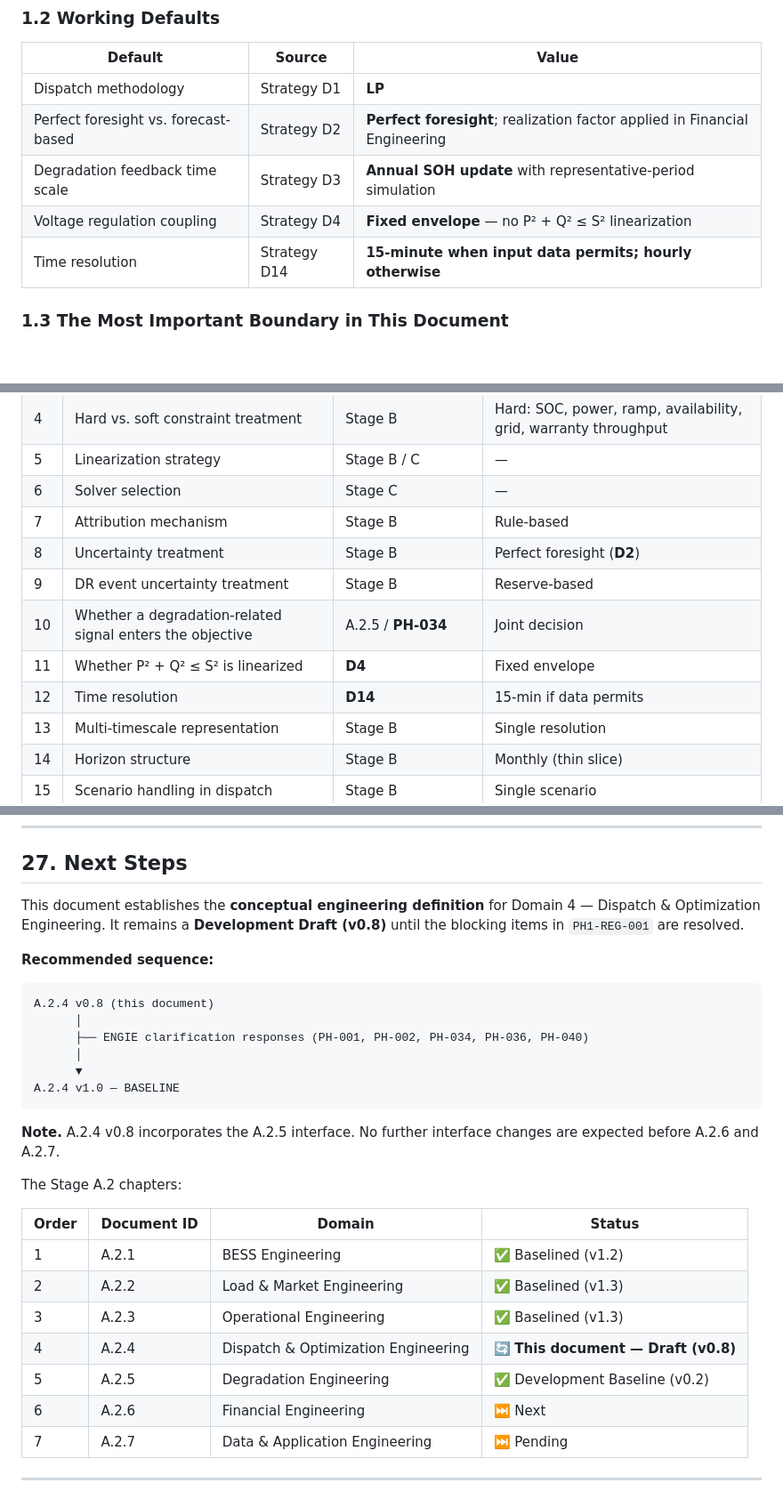
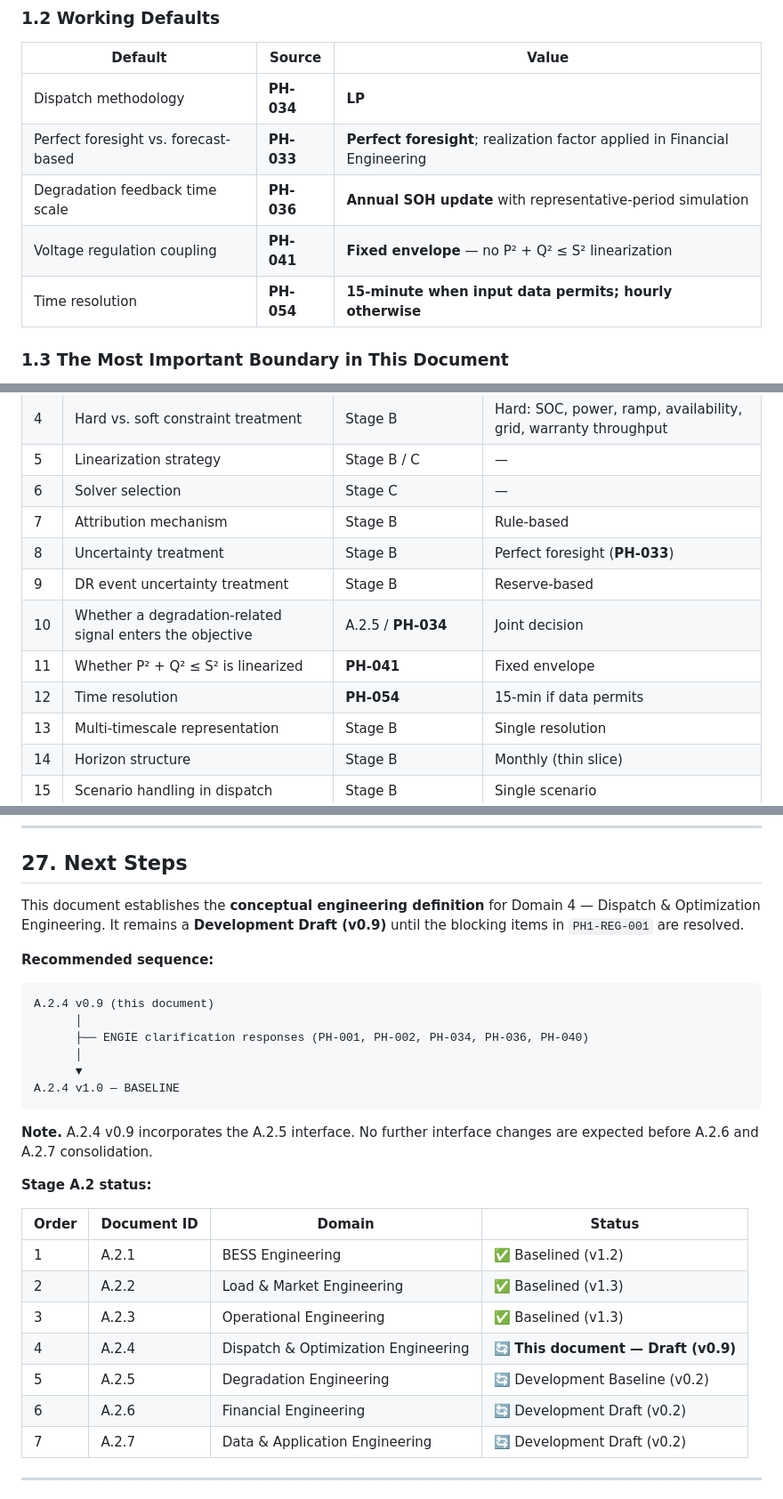
Before and after one commit to danacioDS/EngieBess, a Markdown page: docs/Stage-A-engineering-definition/04-dispatch-optimization.md, 3 parts joined by grey strips. Shown at 89% size. Rendered like a GitHub page; blank space fills up the shorter version.

Commit message:
docs(stage-a): consolidate A.2.4 to v0.9

````diff
--- a/docs/Stage-A-engineering-definition/04-dispatch-optimization.md
+++ b/docs/Stage-A-engineering-definition/04-dispatch-optimization.md
@@ -73,11 +70,11 @@ Those belong to Stage B (architecture and optimization formulation) and Stage C
 
 | Default | Source | Value |
 |---|---|---|
-| Dispatch methodology | Strategy D1 | **LP** |
-| Perfect foresight vs. forecast-based | Strategy D2 | **Perfect foresight**; realization factor applied in Financial Engineering |
-| Degradation feedback time scale | Strategy D3 | **Annual SOH update** with representative-period simulation |
-| Voltage regulation coupling | Strategy D4 | **Fixed envelope** — no P² + Q² ≤ S² linearization |
-| Time resolution | Strategy D14 | **15-minute when input data permits; hourly otherwise** |
+| Dispatch methodology | **PH-034** | **LP** |
+| Perfect foresight vs. forecast-based | **PH-033** | **Perfect foresight**; realization factor applied in Financial Engineering |
+| Degradation feedback time scale | **PH-036** | **Annual SOH update** with representative-period simulation |
+| Voltage regulation coupling | **PH-041** | **Fixed envelope** — no P² + Q² ≤ S² linearization |
+| Time resolution | **PH-054** | **15-minute when input data permits; hourly otherwise** |
 
 ### 1.3 The Most Important Boundary in This Document
 
@@ -948,11 +951,11 @@ See §18.
 | 5 | Linearization strategy | Stage B / C | — |
 | 6 | Solver selection | Stage C | — |
 | 7 | Attribution mechanism | Stage B | Rule-based |
-| 8 | Uncertainty treatment | Stage B | Perfect foresight (**D2**) |
+| 8 | Uncertainty treatment | Stage B | Perfect foresight (**PH-033**) |
 | 9 | DR event uncertainty treatment | Stage B | Reserve-based |
 | 10 | Whether a degradation-related signal enters the objective | A.2.5 / **PH-034** | Joint decision |
-| 11 | Whether P² + Q² ≤ S² is linearized | **D4** | Fixed envelope |
-| 12 | Time resolution | **D14** | 15-min if data permits |
+| 11 | Whether P² + Q² ≤ S² is linearized | **PH-041** | Fixed envelope |
+| 12 | Time resolution | **PH-054** | 15-min if data permits |
 | 13 | Multi-timescale representation | Stage B | Single resolution |
 | 14 | Horizon structure | Stage B | Monthly (thin slice) |
 | 15 | Scenario handling in dispatch | Stage B | Single scenario |
@@ -975,12 +978,12 @@ See §18.
 
 ## 27. Next Steps
 
-This document establishes the **conceptual engineering definition** for Domain 4 — Dispatch & Optimization Engineering. It remains a **Development Draft (v0.8)** until the blocking items in `PH1-REG-001` are resolved.
+This document establishes the **conceptual engineering definition** for Domain 4 — Dispatch & Optimization Engineering. It remains a **Development Draft (v0.9)** until the blocking items in `PH1-REG-001` are resolved.
 
 **Recommended sequence:**
 
 ```
-A.2.4 v0.8 (this document)
+A.2.4 v0.9 (this document)
       │
       ├── ENGIE clarification responses (PH-001, PH-002, PH-034, PH-036, PH-040)
       │
@@ -988,19 +991,19 @@ A.2.4 v0.8 (this document)
 A.2.4 v1.0 — BASELINE
 ```
 
-**Note.** A.2.4 v0.8 incorporates the A.2.5 interface. No further interface changes are expected before A.2.6 and A.2.7.
+**Note.** A.2.4 v0.9 incorporates the A.2.5 interface. No further interface changes are expected before A.2.6 and A.2.7 consolidation.
 
-The Stage A.2 chapters:
+**Stage A.2 status:**
 
 | Order | Document ID | Domain | Status |
 |---|---|---|---|
 | 1 | A.2.1 | BESS Engineering | ✅ Baselined (v1.2) |
 | 2 | A.2.2 | Load & Market Engineering | ✅ Baselined (v1.3) |
 | 3 | A.2.3 | Operational Engineering | ✅ Baselined (v1.3) |
-| 4 | A.2.4 | Dispatch & Optimization Engineering | 🔄 **This document — Draft (v0.8)** |
-| 5 | A.2.5 | Degradation Engineering | ✅ Development Baseline (v0.2) |
-| 6 | A.2.6 | Financial Engineering | ⏭ Next |
-| 7 | A.2.7 | Data & Application Engineering | ⏭ Pending |
+| 4 | A.2.4 | Dispatch & Optimization Engineering | 🔄 **This document — Draft (v0.9)** |
+| 5 | A.2.5 | Degradation Engineering | 🔄 Development Baseline (v0.2) |
+| 6 | A.2.6 | Financial Engineering | 🔄 Development Draft (v0.2) |
+| 7 | A.2.7 | Data & Application Engineering | 🔄 Development Draft (v0.2) |
 
 ---
 
````
Also changed, not shown: other parts of docs/Stage-A-engineering-definition/04-dispatch-optimization.md (+28 -24 lines).
